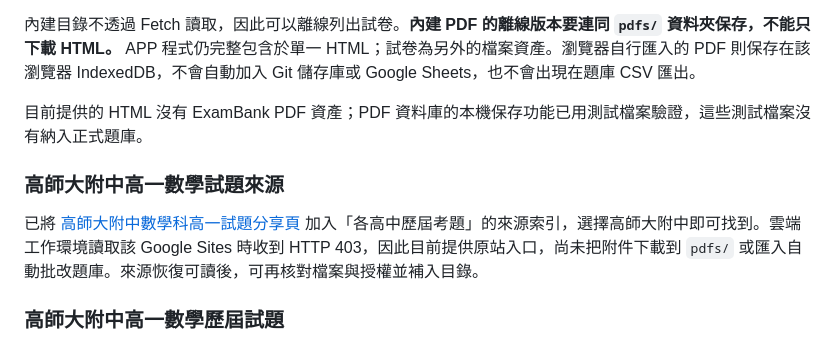
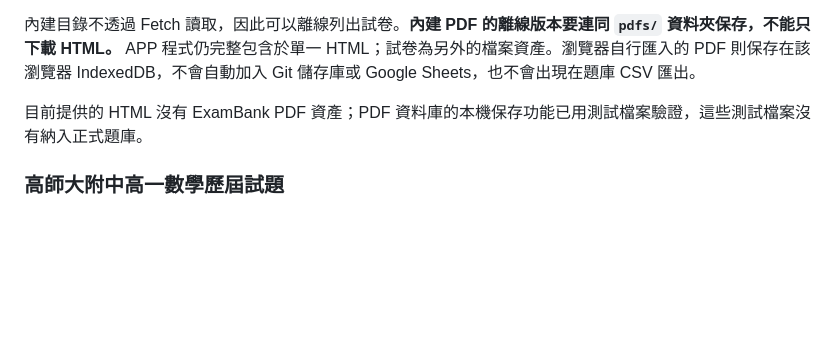
Before and after one commit to prorockex/high-school-exam, a Markdown page: README.md, the part around the change. Drawn GitHub-style; blank space fills up the shorter version.

Commit message:
Update README after NKNUSH PDF import

```diff
--- a/README.md
+++ b/README.md
@@ -227,10 +227,6 @@ ExamBank 已從 APP、來源索引與下載入口排除；本專案不會自動
 
 目前提供的 HTML 沒有 ExamBank PDF 資產；PDF 資料庫的本機保存功能已用測試檔案驗證，這些測試檔案沒有納入正式題庫。
 
-### 高師大附中高一數學試題來源
-
-已將 [高師大附中數學科高一試題分享頁](https://sites.google.com/tea.nknush.kh.edu.tw/math/%E8%A9%A6%E9%A1%8C%E5%88%86%E4%BA%AB/%E9%AB%98%E4%B8%AD%E6%AE%B5%E8%80%83%E8%A9%A6%E9%A1%8C/%E9%AB%98%E4%B8%80%E8%A9%A6%E9%A1%8C?authuser=0) 加入「各高中歷屆考題」的來源索引，選擇高師大附中即可找到。雲端工作環境讀取該 Google Sites 時收到 HTTP 403，因此目前提供原站入口，尚未把附件下載到 `pdfs/` 或匯入自動批改題庫。來源恢復可讀後，可再核對檔案與授權並補入目錄。
-
 ### 高師大附中高一數學歷屆試題
 
 已從[高師大附中數學科高一試題分享頁](https://sites.google.com/tea.nknush.kh.edu.tw/math/%E8%A9%A6%E9%A1%8C%E5%88%86%E4%BA%AB/%E9%AB%98%E4%B8%AD%E6%AE%B5%E8%80%83%E8%A9%A6%E9%A1%8C/%E9%AB%98%E4%B8%80%E8%A9%A6%E9%A1%8C?authuser=0)取回並內建 37 份可讀取的 PDF。試卷檔名與目錄包含從 PDF 首頁辨識的學年度、學期與考次；每項目保留原始 Google Drive／Docs 連結與來源頁。尚有 20 個分享連結無法取得（3 個回傳 404、17 個回傳 410），因此未列為本機檔案。新增試卷存放於 `pdfs/`，須與 `index.html` 一起保存。
```
